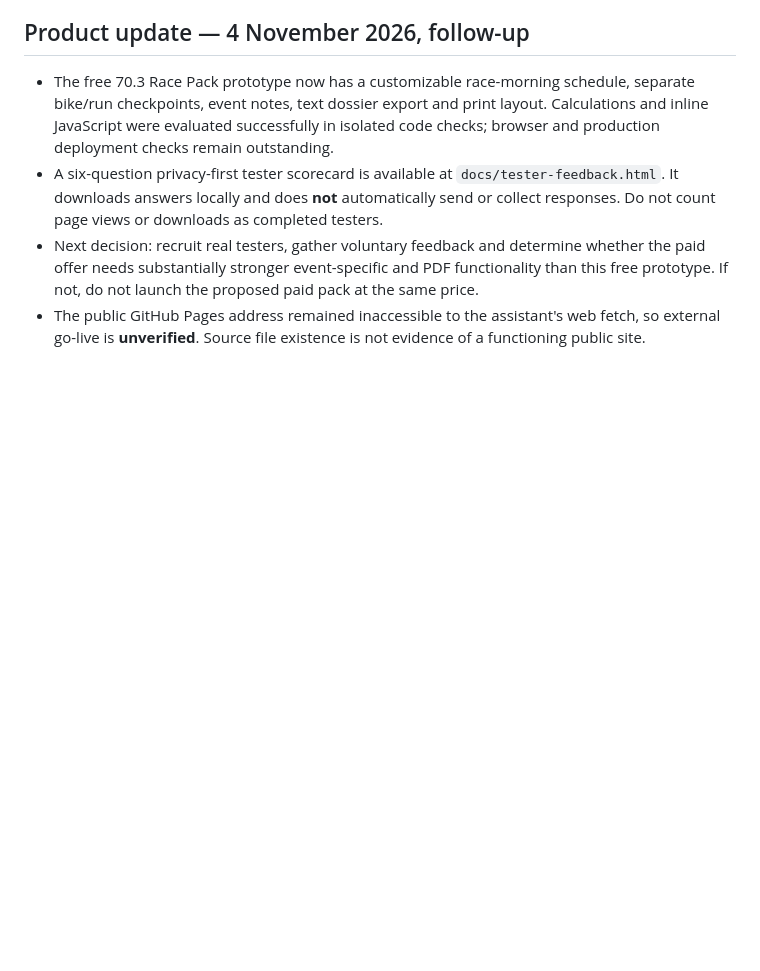
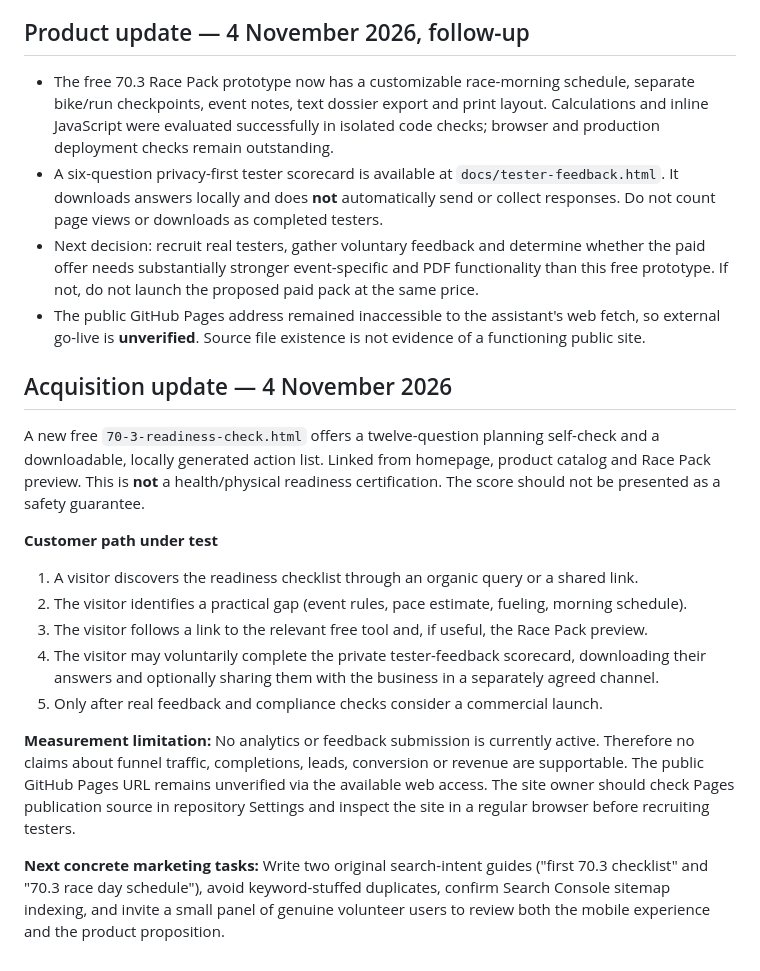
Before and after one commit to samknook/sporttech-deals, a Markdown page: docs/COMMERCIAL_PRODUCT_STRATEGY_2026.md, the part around the change. Drawn GitHub-style; blank space fills up the shorter version.

Commit message:
strategy: document visitor acquisition path and evidence requirements

```diff
--- a/docs/COMMERCIAL_PRODUCT_STRATEGY_2026.md
+++ b/docs/COMMERCIAL_PRODUCT_STRATEGY_2026.md
@@ -99,3 +99,17 @@ None of these milestones are guarantees. Never present roadmap as completed work
 - A six-question privacy-first tester scorecard is available at `docs/tester-feedback.html`. It downloads answers locally and does **not** automatically send or collect responses. Do not count page views or downloads as completed testers.
 - Next decision: recruit real testers, gather voluntary feedback and determine whether the paid offer needs substantially stronger event-specific and PDF functionality than this free prototype. If not, do not launch the proposed paid pack at the same price.
 - The public GitHub Pages address remained inaccessible to the assistant's web fetch, so external go-live is **unverified**. Source file existence is not evidence of a functioning public site.
+
+## Acquisition update — 4 November 2026
+A new free `70-3-readiness-check.html` offers a twelve-question planning self-check and a downloadable, locally generated action list. Linked from homepage, product catalog and Race Pack preview. This is **not** a health/physical readiness certification. The score should not be presented as a safety guarantee.
+
+**Customer path under test**
+1. A visitor discovers the readiness checklist through an organic query or a shared link.
+2. The visitor identifies a practical gap (event rules, pace estimate, fueling, morning schedule).
+3. The visitor follows a link to the relevant free tool and, if useful, the Race Pack preview.
+4. The visitor may voluntarily complete the private tester-feedback scorecard, downloading their answers and optionally sharing them with the business in a separately agreed channel.
+5. Only after real feedback and compliance checks consider a commercial launch.
+
+**Measurement limitation:** No analytics or feedback submission is currently active. Therefore no claims about funnel traffic, completions, leads, conversion or revenue are supportable. The public GitHub Pages URL remains unverified via the available web access. The site owner should check Pages publication source in repository Settings and inspect the site in a regular browser before recruiting testers.
+
+**Next concrete marketing tasks:** Write two original search-intent guides ("first 70.3 checklist" and "70.3 race day schedule"), avoid keyword-stuffed duplicates, confirm Search Console sitemap indexing, and invite a small panel of genuine volunteer users to review both the mobile experience and the product proposition.
```
